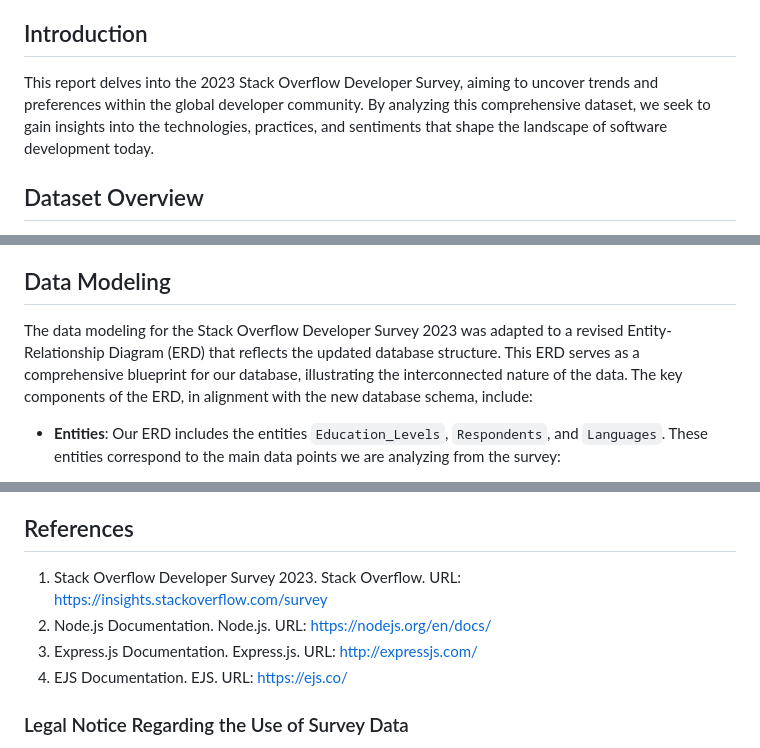
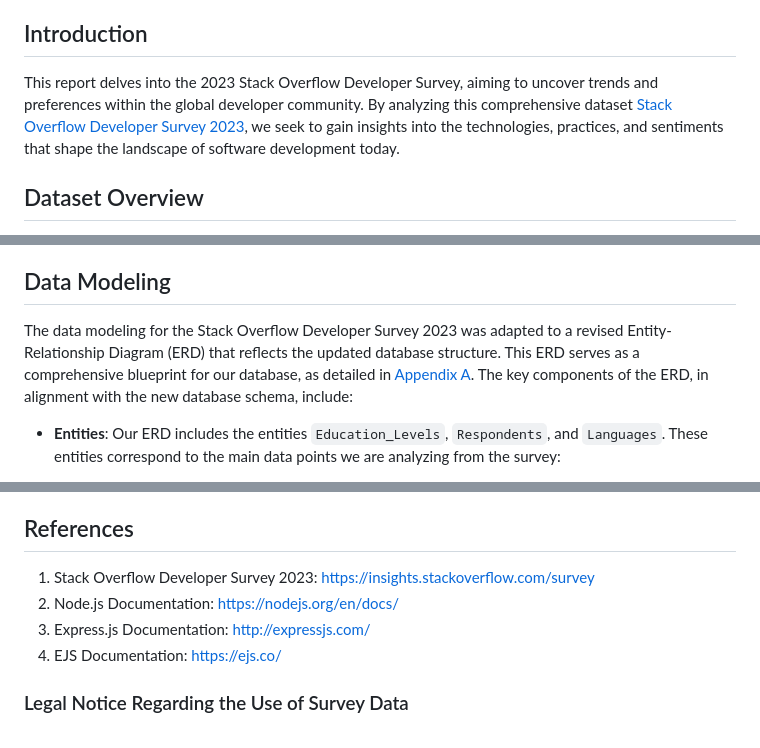
Before and after one commit to anurmatov/dadt, a Markdown page: midterm/final.md, 3 parts joined by grey strips. Rendered like a GitHub page.

Commit message:
added links to references and appendices

```diff
--- a/midterm/final.md
+++ b/midterm/final.md
@@ -56,7 +56,7 @@
     - [D.2 Most Common Level of Education Among Developers in 2023](#d2-most-common-level-of-education-among-developers-in-2023)
 
 ## Introduction
-This report delves into the 2023 Stack Overflow Developer Survey, aiming to uncover trends and preferences within the global developer community. By analyzing this comprehensive dataset, we seek to gain insights into the technologies, practices, and sentiments that shape the landscape of software development today.
+This report delves into the 2023 Stack Overflow Developer Survey, aiming to uncover trends and preferences within the global developer community. By analyzing this comprehensive dataset [Stack Overflow Developer Survey 2023](#references), we seek to gain insights into the technologies, practices, and sentiments that shape the landscape of software development today.
 
 ## Dataset Overview
 The Stack Overflow Developer Survey 2023 is a comprehensive collection of responses from thousands of developers worldwide. It covers a wide range of topics from programming languages, frameworks, and tools to career satisfaction and development practices. This dataset is an invaluable resource for understanding current trends in the tech industry.
@@ -100,7 +100,7 @@ Based on our objectives and the data available in the Stack Overflow Developer S
 
 ## Data Modeling
 
-The data modeling for the Stack Overflow Developer Survey 2023 was adapted to a revised Entity-Relationship Diagram (ERD) that reflects the updated database structure. This ERD serves as a comprehensive blueprint for our database, illustrating the interconnected nature of the data. The key components of the ERD, in alignment with the new database schema, include:
+The data modeling for the Stack Overflow Developer Survey 2023 was adapted to a revised Entity-Relationship Diagram (ERD) that reflects the updated database structure. This ERD serves as a comprehensive blueprint for our database, as detailed in [Appendix A](#appendix-a-sql-scripts-for-database-creation-and-data-import). The key components of the ERD, in alignment with the new database schema, include:
 
 - **Entities**: Our ERD includes the entities `Education_Levels`, `Respondents`, and `Languages`. These entities correspond to the main data points we are analyzing from the survey:
   - `Education_Levels` contains the various educational qualifications reported by the survey respondents.
@@ -273,10 +273,10 @@ This report provides valuable insights into the preferences and trends within th
 
 
 ## References
-1. Stack Overflow Developer Survey 2023. Stack Overflow. URL: [https://insights.stackoverflow.com/survey](https://insights.stackoverflow.com/survey)
-2. Node.js Documentation. Node.js. URL: [https://nodejs.org/en/docs/](https://nodejs.org/en/docs/)
-3. Express.js Documentation. Express.js. URL: [http://expressjs.com/](http://expressjs.com/)
-4. EJS Documentation. EJS. URL: [https://ejs.co/](https://ejs.co/)
+1. Stack Overflow Developer Survey 2023: [https://insights.stackoverflow.com/survey](https://insights.stackoverflow.com/survey)
+2. Node.js Documentation: [https://nodejs.org/en/docs/](https://nodejs.org/en/docs/)
+3. Express.js Documentation: [http://expressjs.com/](http://expressjs.com/)
+4. EJS Documentation: [https://ejs.co/](https://ejs.co/)
 
 ### Legal Notice Regarding the Use of Survey Data
 The dataset used in this project, The Public 2023 Stack Overflow Developer Survey Results, is available under the Open Database License (ODbL): http://opendatacommons.org/licenses/odbl/1.0/. Any rights in individual contents of the database are licensed under the Database Contents License: http://opendatacommons.org/licenses/dbcl/1.0/.
```
Also changed, not shown: other parts of midterm/final.md (+2 -2 lines).
